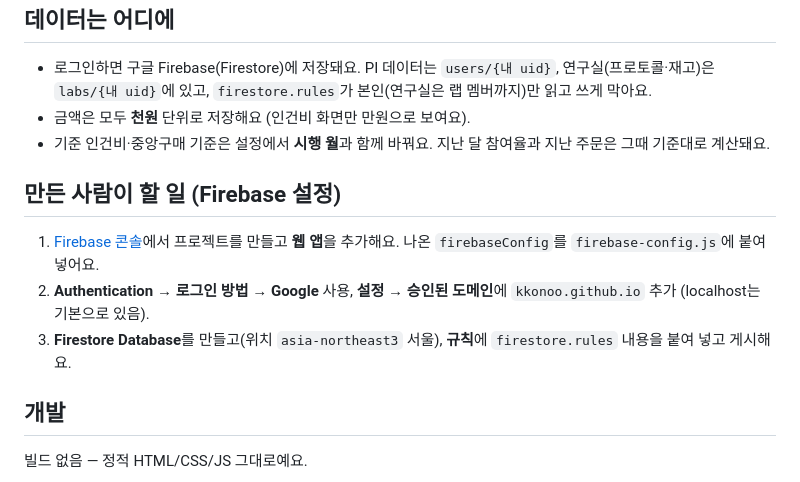
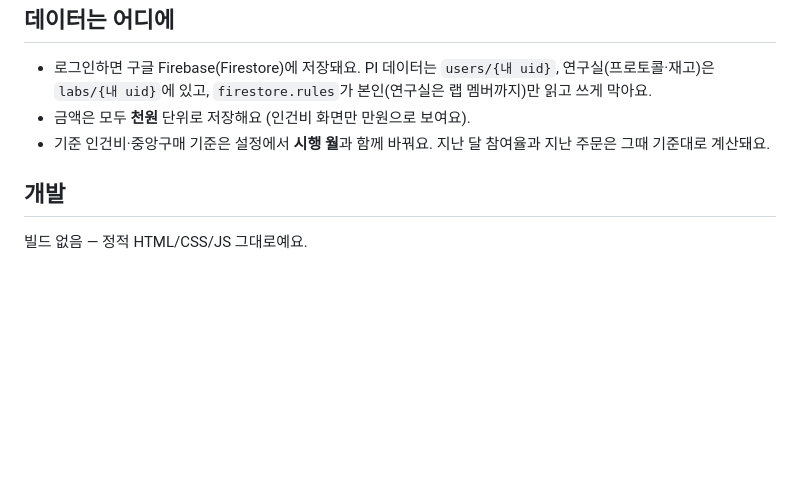
Before and after one commit to kkonoo/lab-manager, a Markdown page: README.md, the part around the change. Rendered like a GitHub page; blank space fills up the shorter version.

```diff
--- a/README.md
+++ b/README.md
@@ -33,12 +33,6 @@
 - 금액은 모두 **천원** 단위로 저장해요 (인건비 화면만 만원으로 보여요).
 - 기준 인건비·중앙구매 기준은 설정에서 **시행 월**과 함께 바꿔요. 지난 달 참여율과 지난 주문은 그때 기준대로 계산돼요.
 
-## 만든 사람이 할 일 (Firebase 설정)
-
-1. [Firebase 콘솔](https://console.firebase.google.com)에서 프로젝트를 만들고 **웹 앱**을 추가해요. 나온 `firebaseConfig`를 `firebase-config.js`에 붙여 넣어요.
-2. **Authentication → 로그인 방법 → Google** 사용, **설정 → 승인된 도메인**에 `kkonoo.github.io` 추가 (localhost는 기본으로 있음).
-3. **Firestore Database**를 만들고(위치 `asia-northeast3` 서울), **규칙**에 `firestore.rules` 내용을 붙여 넣고 게시해요.
-
 ## 개발
 
 빌드 없음 — 정적 HTML/CSS/JS 그대로예요.
```
